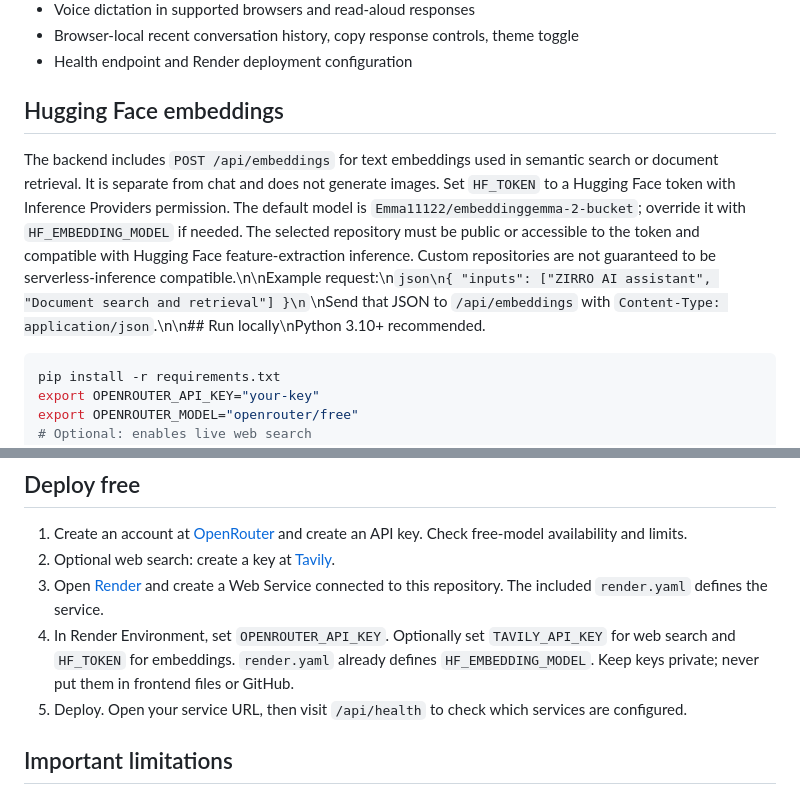
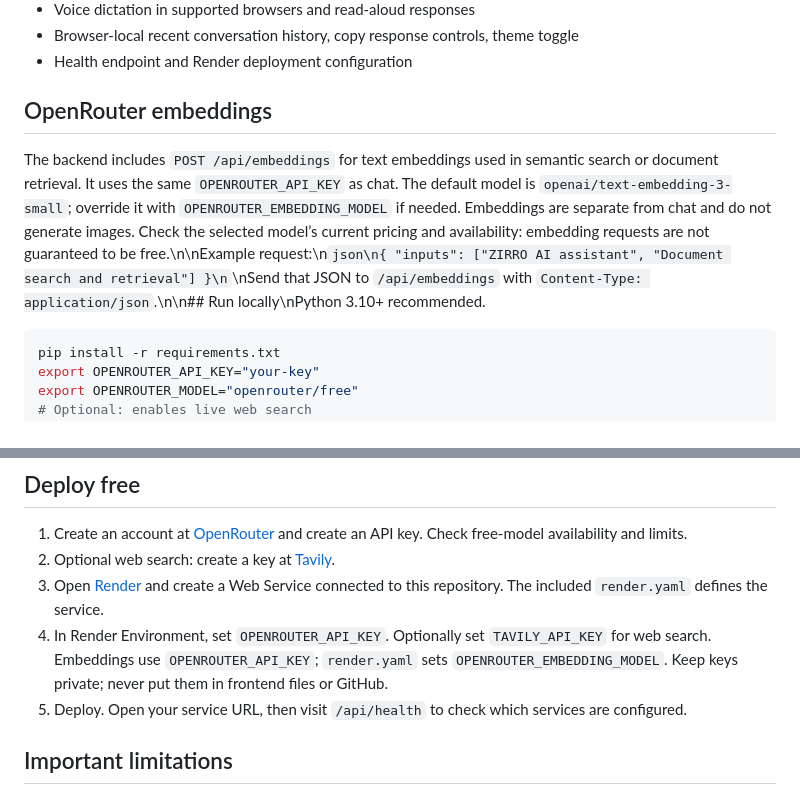
Before and after one commit to emzaro731-byte/zirro, a Markdown page: README.md, 2 parts joined by grey strips. GitHub-like rendering.

Commit message:
Document OpenRouter embeddings configuration

````diff
--- a/README.md
+++ b/README.md
@@ -11,8 +11,8 @@
 - Browser-local recent conversation history, copy response controls, theme toggle
 - Health endpoint and Render deployment configuration
 
-## Hugging Face embeddings
-The backend includes `POST /api/embeddings` for text embeddings used in semantic search or document retrieval. It is separate from chat and does not generate images. Set `HF_TOKEN` to a Hugging Face token with Inference Providers permission. The default model is `Emma11122/embeddinggemma-2-bucket`; override it with `HF_EMBEDDING_MODEL` if needed. The selected repository must be public or accessible to the token and compatible with Hugging Face feature-extraction inference. Custom repositories are not guaranteed to be serverless-inference compatible.\n\nExample request:\n```json\n{ "inputs": ["ZIRRO AI assistant", "Document search and retrieval"] }\n```\nSend that JSON to `/api/embeddings` with `Content-Type: application/json`.\n\n## Run locally\nPython 3.10+ recommended.
+## OpenRouter embeddings
+The backend includes `POST /api/embeddings` for text embeddings used in semantic search or document retrieval. It uses the same `OPENROUTER_API_KEY` as chat. The default model is `openai/text-embedding-3-small`; override it with `OPENROUTER_EMBEDDING_MODEL` if needed. Embeddings are separate from chat and do not generate images. Check the selected model’s current pricing and availability: embedding requests are not guaranteed to be free.\n\nExample request:\n```json\n{ "inputs": ["ZIRRO AI assistant", "Document search and retrieval"] }\n```\nSend that JSON to `/api/embeddings` with `Content-Type: application/json`.\n\n## Run locally\nPython 3.10+ recommended.
 
 ```bash
 pip install -r requirements.txt
@@ -28,7 +28,7 @@ Open http://localhost:5000.
 1. Create an account at [OpenRouter](https://openrouter.ai/) and create an API key. Check free-model availability and limits.
 2. Optional web search: create a key at [Tavily](https://tavily.com/).
 3. Open [Render](https://render.com/) and create a Web Service connected to this repository. The included `render.yaml` defines the service.
-4. In Render Environment, set `OPENROUTER_API_KEY`. Optionally set `TAVILY_API_KEY` for web search and `HF_TOKEN` for embeddings. `render.yaml` already defines `HF_EMBEDDING_MODEL`. Keep keys private; never put them in frontend files or GitHub.
+4. In Render Environment, set `OPENROUTER_API_KEY`. Optionally set `TAVILY_API_KEY` for web search. Embeddings use `OPENROUTER_API_KEY`; `render.yaml` sets `OPENROUTER_EMBEDDING_MODEL`. Keep keys private; never put them in frontend files or GitHub.
 5. Deploy. Open your service URL, then visit `/api/health` to check which services are configured.
 
 ## Important limitations
````
